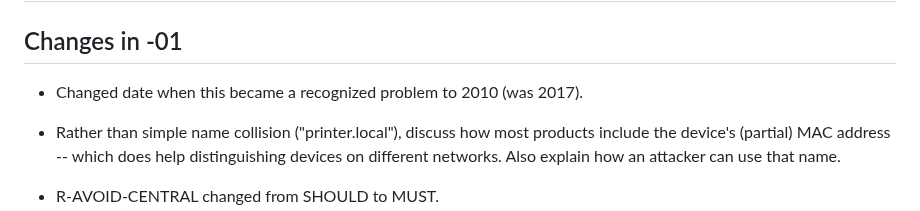
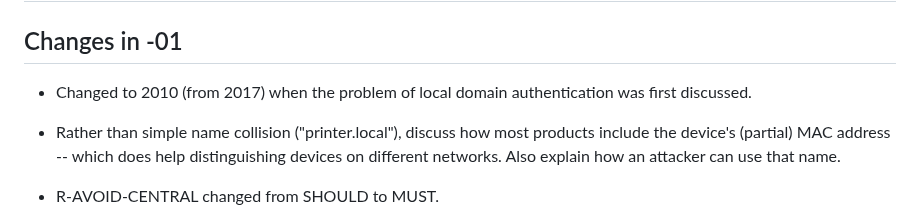
Before and after one commit to danwing/settle-requirements, a Markdown page: draft-wing-settle-requirements.md, the part around the change. Rendered like a GitHub page.

Commit message:
slight rewording of 2017->2010 date change to be less vague

```diff
--- a/draft-wing-settle-requirements.md
+++ b/draft-wing-settle-requirements.md
@@ -646,7 +646,8 @@ This document has no IANA actions.
 
 ## Changes in -01
 
-* Changed date when this became a recognized problem to 2010 (was 2017).
+* Changed to 2010 (from 2017) when the problem of local domain
+  authentication was first discussed.
 
 * Rather than simple name collision ("printer.local"), discuss how most
   products include the device's (partial) MAC address -- which does help
```
